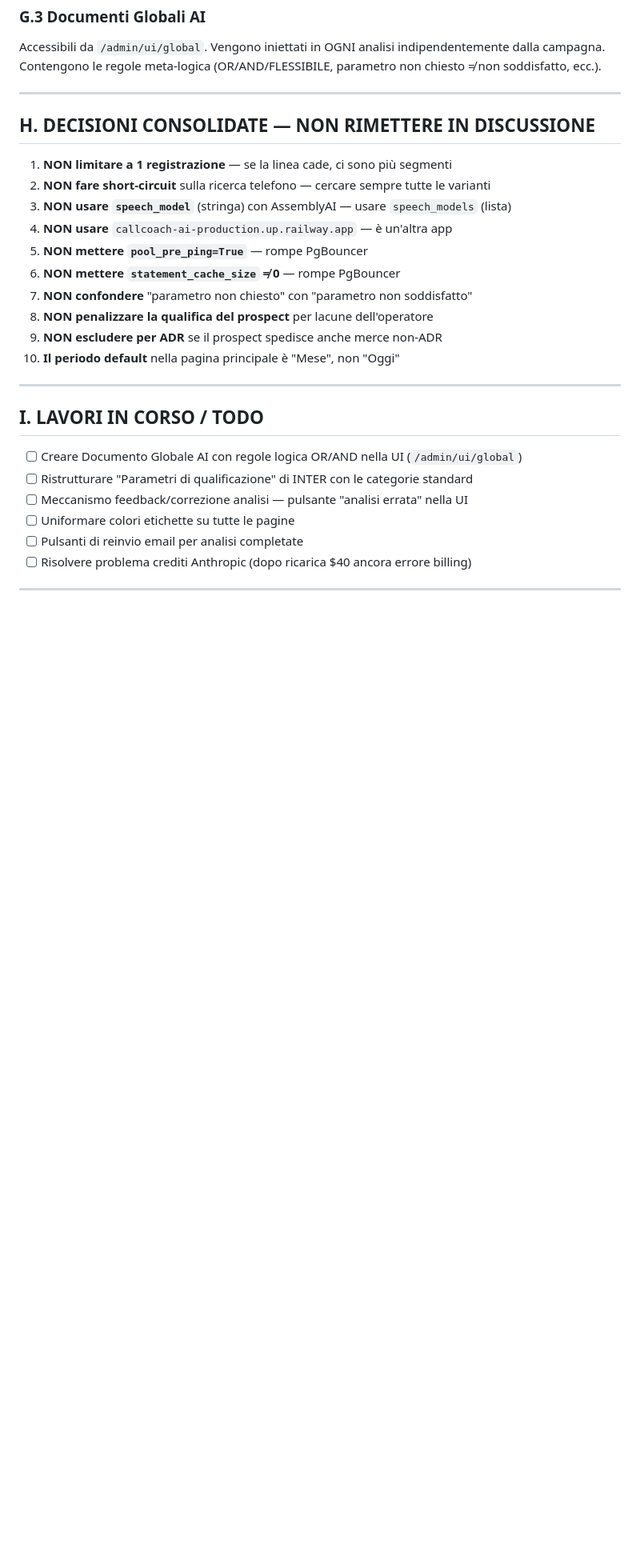
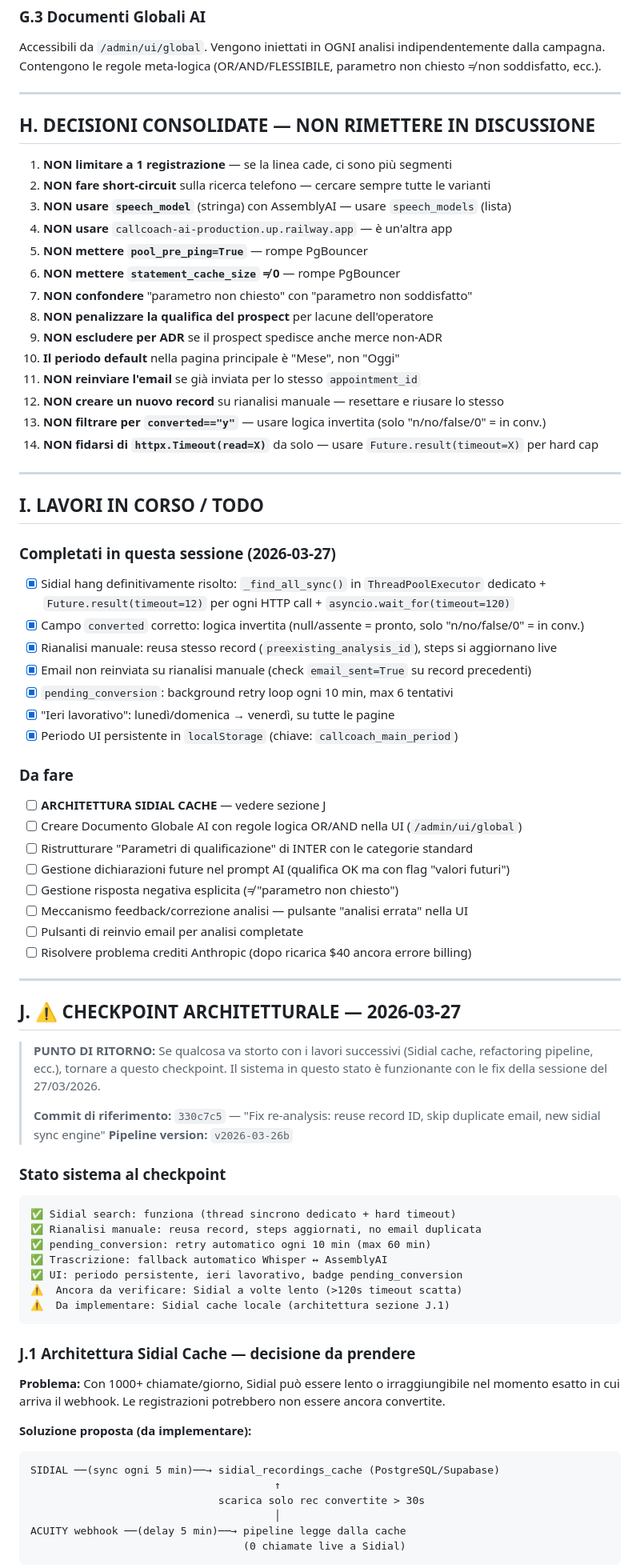
Before and after one commit to pierluigipontecorvo-bot/callcoach-ai, a Markdown page: CONTESTO_CALLCOACH.md, the part around one of its changes. Shown at 80% size. GitHub-like rendering; blank space fills up the shorter version.

````diff
--- a/CONTESTO_CALLCOACH.md
+++ b/CONTESTO_CALLCOACH.md
@@ -449,17 +472,70 @@ indipendentemente dalla campagna. Contengono le regole meta-logica
 8. **NON penalizzare la qualifica del prospect** per lacune dell'operatore
 9. **NON escludere per ADR** se il prospect spedisce anche merce non-ADR
 10. **Il periodo default** nella pagina principale è "Mese", non "Oggi"
+11. **NON reinviare l'email** se già inviata per lo stesso `appointment_id`
+12. **NON creare un nuovo record** su rianalisi manuale — resettare e riusare lo stesso
+13. **NON filtrare per `converted=="y"`** — usare logica invertita (solo "n/no/false/0" = in conv.)
+14. **NON fidarsi di `httpx.Timeout(read=X)`** da solo — usare `Future.result(timeout=X)` per hard cap
 
 ---
 
 ## I. LAVORI IN CORSO / TODO
 
+### Completati in questa sessione (2026-03-27)
+- [x] Sidial hang definitivamente risolto: `_find_all_sync()` in `ThreadPoolExecutor` dedicato
+      + `Future.result(timeout=12)` per ogni HTTP call + `asyncio.wait_for(timeout=120)`
+- [x] Campo `converted` corretto: logica invertita (null/assente = pronto, solo "n/no/false/0" = in conv.)
+- [x] Rianalisi manuale: reusa stesso record (`preexisting_analysis_id`), steps si aggiornano live
+- [x] Email non reinviata su rianalisi manuale (check `email_sent=True` su record precedenti)
+- [x] `pending_conversion`: background retry loop ogni 10 min, max 6 tentativi
+- [x] "Ieri lavorativo": lunedì/domenica → venerdì, su tutte le pagine
+- [x] Periodo UI persistente in `localStorage` (chiave: `callcoach_main_period`)
+
+### Da fare
+- [ ] **ARCHITETTURA SIDIAL CACHE** — vedere sezione J
 - [ ] Creare Documento Globale AI con regole logica OR/AND nella UI (`/admin/ui/global`)
 - [ ] Ristrutturare "Parametri di qualificazione" di INTER con le categorie standard
+- [ ] Gestione dichiarazioni future nel prompt AI (qualifica OK ma con flag "valori futuri")
+- [ ] Gestione risposta negativa esplicita (≠ "parametro non chiesto")
 - [ ] Meccanismo feedback/correzione analisi — pulsante "analisi errata" nella UI
-- [ ] Uniformare colori etichette su tutte le pagine
 - [ ] Pulsanti di reinvio email per analisi completate
 - [ ] Risolvere problema crediti Anthropic (dopo ricarica $40 ancora errore billing)
 
 ---
 
+## J. ⚠️ CHECKPOINT ARCHITETTURALE — 2026-03-27
+
+> **PUNTO DI RITORNO:** Se qualcosa va storto con i lavori successivi (Sidial cache,
+> refactoring pipeline, ecc.), tornare a questo checkpoint. Il sistema in questo stato
+> è funzionante con le fix della sessione del 27/03/2026.
+>
+> **Commit di riferimento:** `330c7c5` — "Fix re-analysis: reuse record ID, skip duplicate email, new sidial sync engine"
+> **Pipeline version:** `v2026-03-26b`
+
+### Stato sistema al checkpoint
+```
+✅ Sidial search: funziona (thread sincrono dedicato + hard timeout)
+✅ Rianalisi manuale: reusa record, steps aggiornati, no email duplicata
+✅ pending_conversion: retry automatico ogni 10 min (max 60 min)
+✅ Trascrizione: fallback automatico Whisper ↔ AssemblyAI
+✅ UI: periodo persistente, ieri lavorativo, badge pending_conversion
+⚠️  Ancora da verificare: Sidial a volte lento (>120s timeout scatta)
+⚠️  Da implementare: Sidial cache locale (architettura sezione J.1)
+```
+
+### J.1 Architettura Sidial Cache — decisione da prendere
+
+**Problema:** Con 1000+ chiamate/giorno, Sidial può essere lento o irraggiungibile
+nel momento esatto in cui arriva il webhook. Le registrazioni potrebbero non essere
+ancora convertite.
+
+**Soluzione proposta (da implementare):**
+```
+SIDIAL ──(sync ogni 5 min)──→ sidial_recordings_cache (PostgreSQL/Supabase)
+                                       ↑
+                              scarica solo rec convertite > 30s
+                                       │
+ACUITY webhook ──(delay 5 min)──→ pipeline legge dalla cache
+                                  (0 chiamate live a Sidial)
+```
+
````
Also changed, not shown: other parts of CONTESTO_CALLCOACH.md (+49 -15 lines).
